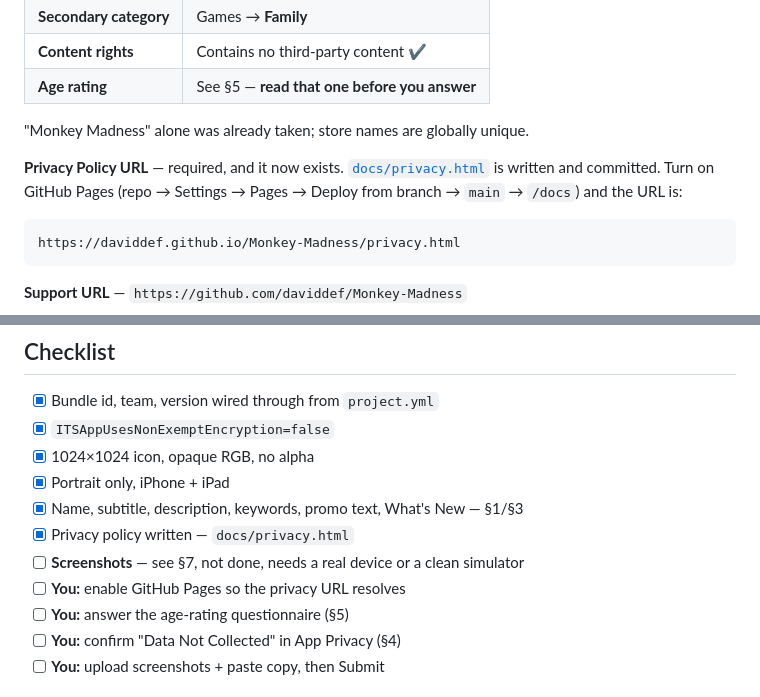
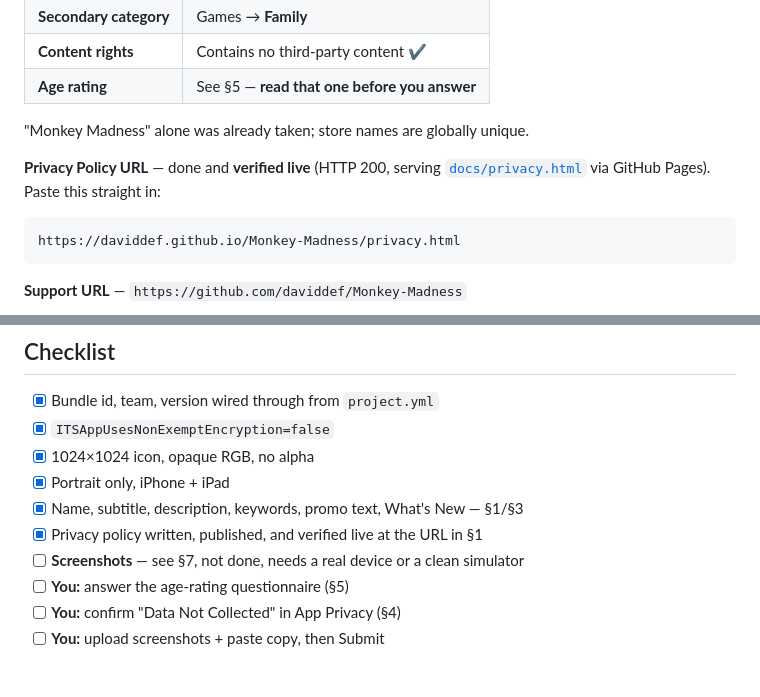
Before and after one commit to daviddef/Monkey-Madness, a Markdown page: APPSTORE.md, 2 parts joined by grey strips. GitHub-like rendering.

Commit message:
Privacy URL is live; tick it off the submission checklist
Verified https://daviddef.github.io/Monkey-Madness/privacy.html returns 200 and
serves the right page. Ready to paste into App Store Connect.

````diff
--- a/APPSTORE.md
+++ b/APPSTORE.md
@@ -25,9 +25,8 @@ yours to click. Everything else below is done.
 
 "Monkey Madness" alone was already taken; store names are globally unique.
 
-**Privacy Policy URL** — required, and it now exists. [`docs/privacy.html`](docs/privacy.html)
-is written and committed. Turn on GitHub Pages (repo → Settings → Pages → Deploy from
-branch → `main` → `/docs`) and the URL is:
+**Privacy Policy URL** — done and **verified live** (HTTP 200, serving
+[`docs/privacy.html`](docs/privacy.html) via GitHub Pages). Paste this straight in:
 
 ```
 https://daviddef.github.io/Monkey-Madness/privacy.html
@@ -240,9 +239,8 @@ fart-and-banana slapstick; nothing is harmed on screen.
 - [x] 1024×1024 icon, opaque RGB, no alpha
 - [x] Portrait only, iPhone + iPad
 - [x] Name, subtitle, description, keywords, promo text, What's New — §1/§3
-- [x] Privacy policy written — `docs/privacy.html`
+- [x] Privacy policy written, published, and verified live at the URL in §1
 - [ ] **Screenshots** — see §7, not done, needs a real device or a clean simulator
-- [ ] **You:** enable GitHub Pages so the privacy URL resolves
 - [ ] **You:** answer the age-rating questionnaire (§5)
 - [ ] **You:** confirm "Data Not Collected" in App Privacy (§4)
 - [ ] **You:** upload screenshots + paste copy, then Submit
````
